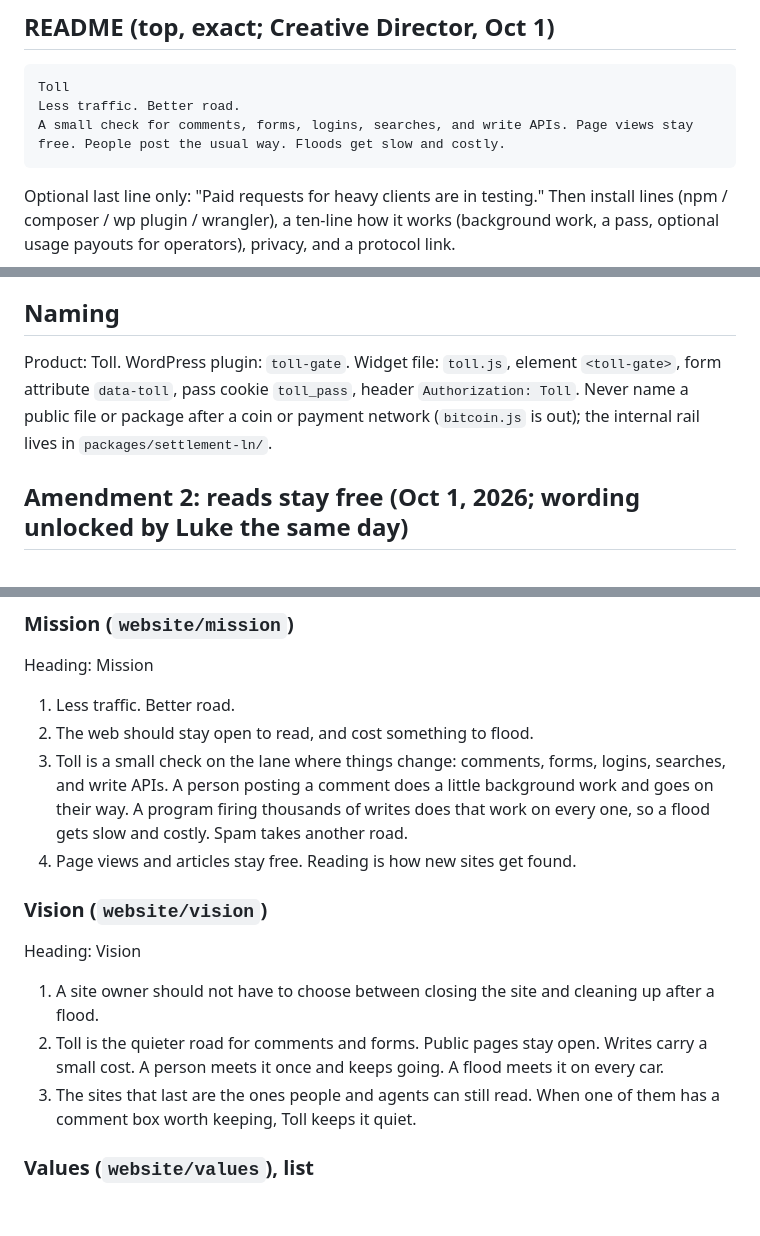
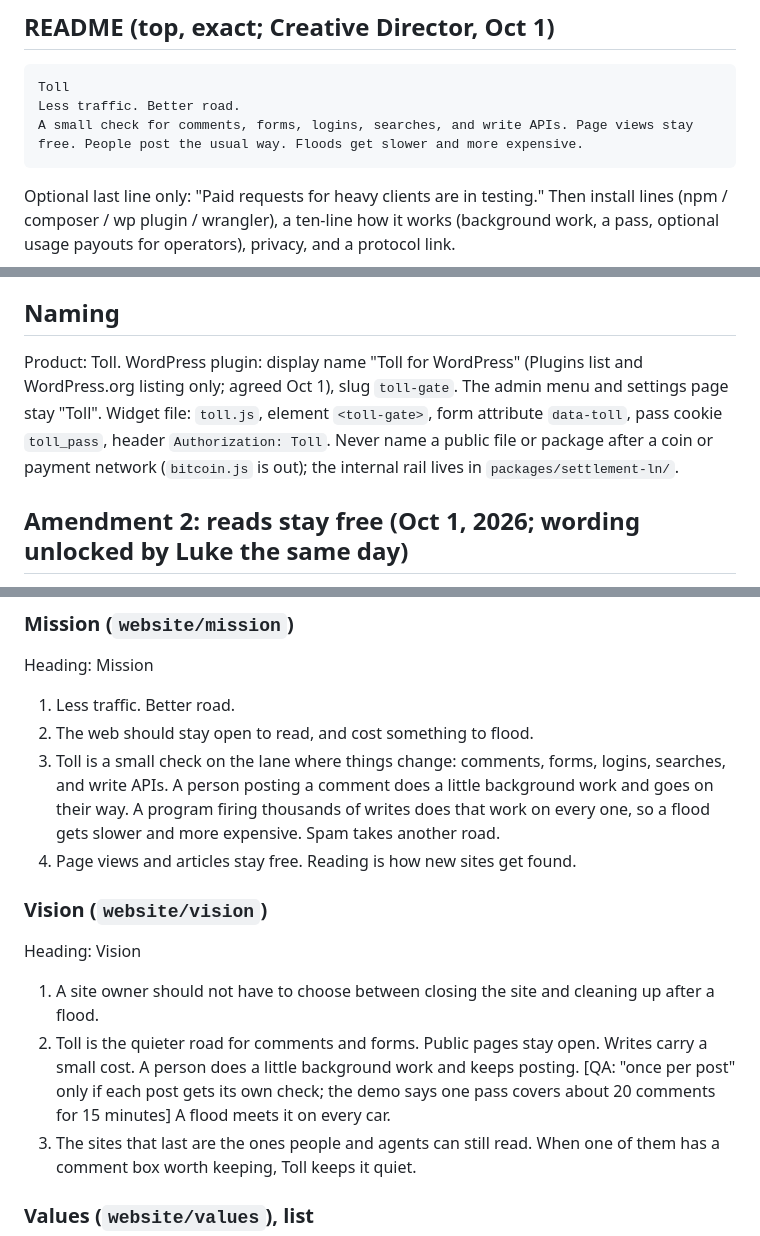
Before and after one commit to lukecarriere/toll, a Markdown page: docs/copy.md, 3 parts joined by grey strips. Drawn GitHub-style; blank space fills up the shorter version.

Commit message:
copy: PM edits - 'slower and more expensive' (README top, Mission 3), Vision 2 'does a little background work and keeps posting' [QA], plugin display name Toll for WordPress (PM placed)

````diff
--- a/docs/copy.md
+++ b/docs/copy.md
@@ -63,7 +63,7 @@ Retired (Oct 1): the SPEC §1 "allowed public framing" list. Of its lines, these
 ```
 Toll
 Less traffic. Better road.
-A small check for comments, forms, logins, searches, and write APIs. Page views stay free. People post the usual way. Floods get slow and costly.
+A small check for comments, forms, logins, searches, and write APIs. Page views stay free. People post the usual way. Floods get slower and more expensive.
 ```
 Optional last line only: "Paid requests for heavy clients are in testing."
 Then install lines (npm / composer / wp plugin / wrangler), a ten-line how it works (background work, a pass, optional usage payouts for operators), privacy, and a protocol link.
@@ -115,7 +115,7 @@ Then install lines (npm / composer / wp plugin / wrangler), a ten-line how it wo
 - Notices: "Settings saved." · "Withdrawal sent: $X.XX." · "That invoice couldn't be paid. Check the amount and try again." · "That invoice is for more than your available balance." · "Paid requests are paused. Visitors and clients can still get through with the background check." · "The payment server isn't responding. Visitors and clients can still get through with the background check."
 
 ## Naming
-Product: Toll. WordPress plugin: `toll-gate`. Widget file: `toll.js`, element `<toll-gate>`, form attribute `data-toll`, pass cookie `toll_pass`, header `Authorization: Toll`. Never name a public file or package after a coin or payment network (`bitcoin.js` is out); the internal rail lives in `packages/settlement-ln/`.
+Product: Toll. WordPress plugin: display name "Toll for WordPress" (Plugins list and WordPress.org listing only; agreed Oct 1), slug `toll-gate`. The admin menu and settings page stay "Toll". Widget file: `toll.js`, element `<toll-gate>`, form attribute `data-toll`, pass cookie `toll_pass`, header `Authorization: Toll`. Never name a public file or package after a coin or payment network (`bitcoin.js` is out); the internal rail lives in `packages/settlement-ln/`.
 
 ## Amendment 2: reads stay free (Oct 1, 2026; wording unlocked by Luke the same day)
 The meaning stays: page views stay free, Toll checks writes, and gating page views needs a warning and an explicit confirm. The Creative Director may reword every line below in the brief's voice; search is covered as described under Brand lines.
@@ -150,13 +150,13 @@ Numbered lines are paragraphs. Lines tagged [QA] ship only after QA confirms the
 Heading: Mission
 1. Less traffic. Better road.
 2. The web should stay open to read, and cost something to flood.
-3. Toll is a small check on the lane where things change: comments, forms, logins, searches, and write APIs. A person posting a comment does a little background work and goes on their way. A program firing thousands of writes does that work on every one, so a flood gets slow and costly. Spam takes another road.
+3. Toll is a small check on the lane where things change: comments, forms, logins, searches, and write APIs. A person posting a comment does a little background work and goes on their way. A program firing thousands of writes does that work on every one, so a flood gets slower and more expensive. Spam takes another road.
 4. Page views and articles stay free. Reading is how new sites get found.
 
 ### Vision (`website/vision`)
 Heading: Vision
 1. A site owner should not have to choose between closing the site and cleaning up after a flood.
-2. Toll is the quieter road for comments and forms. Public pages stay open. Writes carry a small cost. A person meets it once and keeps going. A flood meets it on every car.
+2. Toll is the quieter road for comments and forms. Public pages stay open. Writes carry a small cost. A person does a little background work and keeps posting. [QA: "once per post" only if each post gets its own check; the demo says one pass covers about 20 comments for 15 minutes] A flood meets it on every car.
 3. The sites that last are the ones people and agents can still read. When one of them has a comment box worth keeping, Toll keeps it quiet.
 
 ### Values (`website/values`), list
````
